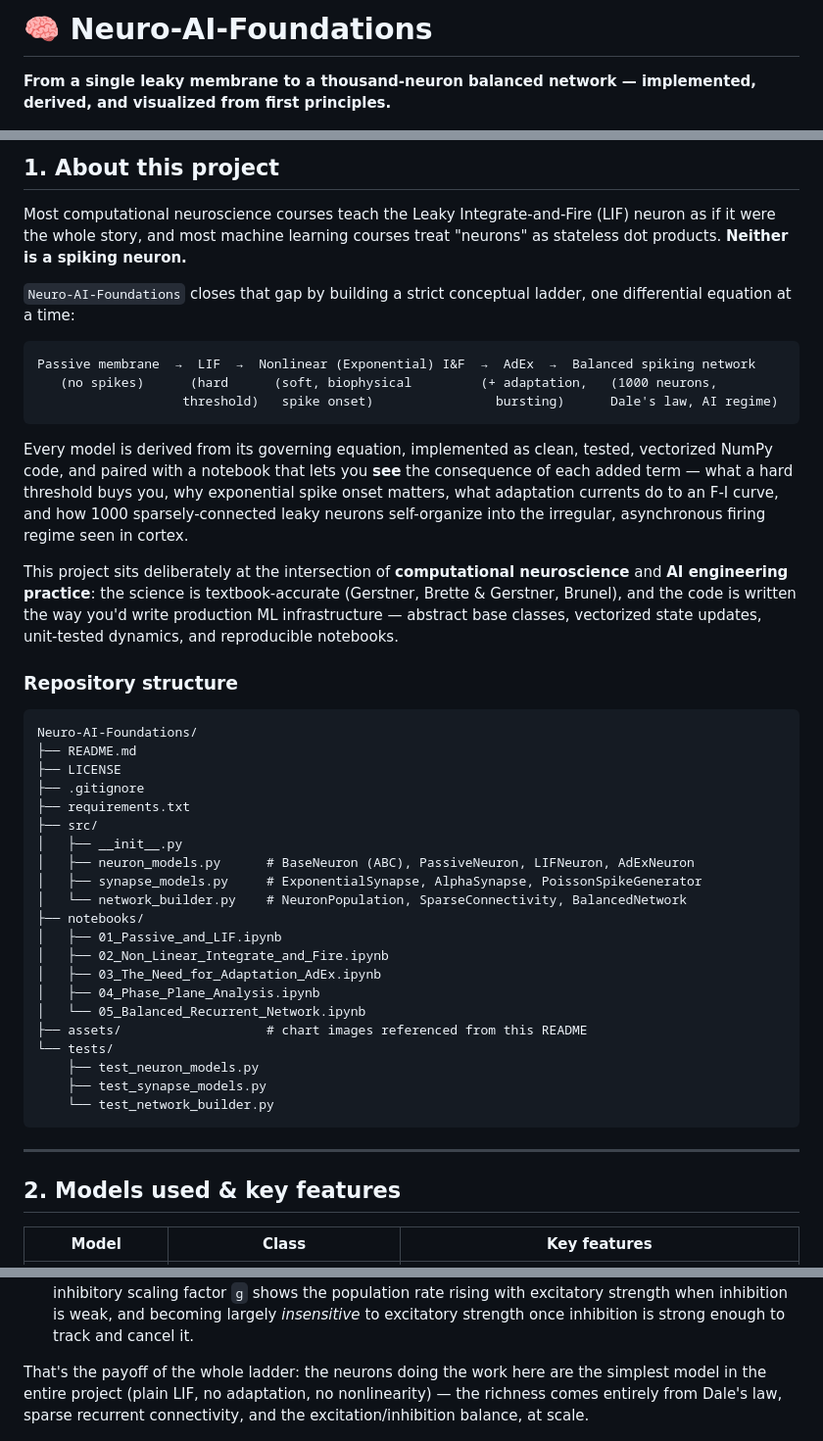
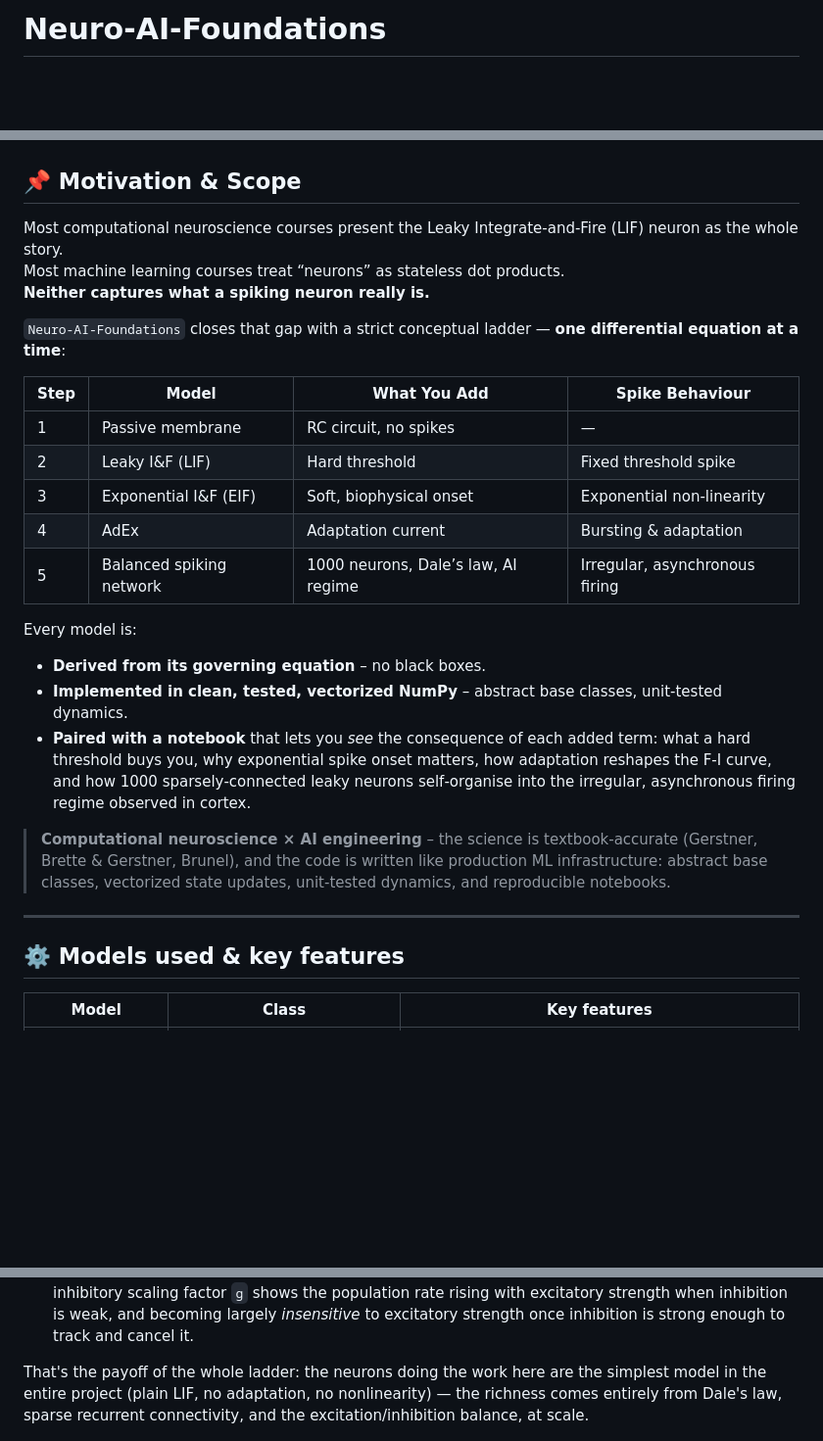
Before and after one commit to alitkbbl/Neuro-AI-Foundations, a Markdown page: README.md, 3 parts joined by grey strips. Shown at 98% size. Rendered like a GitHub page; blank space fills up the shorter version.

````diff
--- a/README.md
+++ b/README.md
@@ -1,4 +1,3 @@
-# 🧠 Neuro-AI-Foundations
+# Neuro-AI-Foundations
 
-**From a single leaky membrane to a thousand-neuron balanced network — implemented, derived, and visualized from first principles.**
 
@@ -9,49 +7,31 @@
 
-## 1. About this project
 
-Most computational neuroscience courses teach the Leaky Integrate-and-Fire (LIF) neuron as if it were the whole story, and most machine learning courses treat "neurons" as stateless dot products. **Neither is a spiking neuron.**
+## 📌 Motivation & Scope
 
-`Neuro-AI-Foundations` closes that gap by building a strict conceptual ladder, one differential equation at a time:
+Most computational neuroscience courses present the Leaky Integrate-and-Fire (LIF) neuron as the whole story.
+Most machine learning courses treat “neurons” as stateless dot products.
+**Neither captures what a spiking neuron really is.**
 
-```
-Passive membrane  →  LIF  →  Nonlinear (Exponential) I&F  →  AdEx  →  Balanced spiking network
-   (no spikes)      (hard      (soft, biophysical         (+ adaptation,   (1000 neurons,
-                   threshold)   spike onset)                bursting)      Dale's law, AI regime)
-```
+`Neuro-AI-Foundations` closes that gap with a strict conceptual ladder — **one differential equation at a time**:
 
-Every model is derived from its governing equation, implemented as clean, tested, vectorized NumPy code, and paired with a notebook that lets you **see** the consequence of each added term — what a hard threshold buys you, why exponential spike onset matters, what adaptation currents do to an F-I curve, and how 1000 sparsely-connected leaky neurons self-organize into the irregular, asynchronous firing regime seen in cortex.
+| Step | Model | What You Add | Spike Behaviour |
+|------|-------|--------------|-----------------|
+| 1 | Passive membrane | RC circuit, no spikes | — |
+| 2 | Leaky I&F (LIF) | Hard threshold | Fixed threshold spike |
+| 3 | Exponential I&F (EIF) | Soft, biophysical onset | Exponential non-linearity |
+| 4 | AdEx | Adaptation current | Bursting & adaptation |
+| 5 | Balanced spiking network | 1000 neurons, Dale’s law, AI regime | Irregular, asynchronous firing |
 
-This project sits deliberately at the intersection of **computational neuroscience** and **AI engineering practice**: the science is textbook-accurate (Gerstner, Brette & Gerstner, Brunel), and the code is written the way you'd write production ML infrastructure — abstract base classes, vectorized state updates, unit-tested dynamics, and reproducible notebooks.
+Every model is:
+- **Derived from its governing equation** – no black boxes.
+- **Implemented in clean, tested, vectorized NumPy** – abstract base classes, unit‑tested dynamics.
+- **Paired with a notebook** that lets you *see* the consequence of each added term: what a hard threshold buys you, why exponential spike onset matters, how adaptation reshapes the F‑I curve, and how 1000 sparsely‑connected leaky neurons self‑organise into the irregular, asynchronous firing regime observed in cortex.
 
-### Repository structure
-
-```
-Neuro-AI-Foundations/
-├── README.md
-├── LICENSE
-├── .gitignore
-├── requirements.txt
-├── src/
-│   ├── __init__.py
-│   ├── neuron_models.py      # BaseNeuron (ABC), PassiveNeuron, LIFNeuron, AdExNeuron
-│   ├── synapse_models.py     # ExponentialSynapse, AlphaSynapse, PoissonSpikeGenerator
-│   └── network_builder.py    # NeuronPopulation, SparseConnectivity, BalancedNetwork
-├── notebooks/
-│   ├── 01_Passive_and_LIF.ipynb
-│   ├── 02_Non_Linear_Integrate_and_Fire.ipynb
-│   ├── 03_The_Need_for_Adaptation_AdEx.ipynb
-│   ├── 04_Phase_Plane_Analysis.ipynb
-│   └── 05_Balanced_Recurrent_Network.ipynb
-├── assets/                   # chart images referenced from this README
-└── tests/
-    ├── test_neuron_models.py
-    ├── test_synapse_models.py
-    └── test_network_builder.py
-```
+> **Computational neuroscience × AI engineering** – the science is textbook‑accurate (Gerstner, Brette & Gerstner, Brunel), and the code is written like production ML infrastructure: abstract base classes, vectorized state updates, unit‑tested dynamics, and reproducible notebooks.
 
 ---
 
-## 2. Models used & key features
+## ⚙️ Models used & key features
 
 | Model | Class | Key features |
 |---|---|---|
@@ -151,10 +157,6 @@ Running the default 1000-neuron network in `05_Balanced_Recurrent_Network.ipynb`
 
 That's the payoff of the whole ladder: the neurons doing the work here are the simplest model in the entire project (plain LIF, no adaptation, no nonlinearity) — the richness comes entirely from Dale's law, sparse recurrent connectivity, and the excitation/inhibition balance, at scale.
 
-<!-- 📊 Paste your chart from 05_Balanced_Recurrent_Network.ipynb below.
-     Save the exported image to assets/ (e.g. assets/balanced_network_result.png)
-     and update the path in the line below. -->
-
 ![Balanced network raster and population rate](assets/balanced_network_result.png)
 
 ---
````
Also changed, not shown: other parts of README.md (+39 -14 lines).
